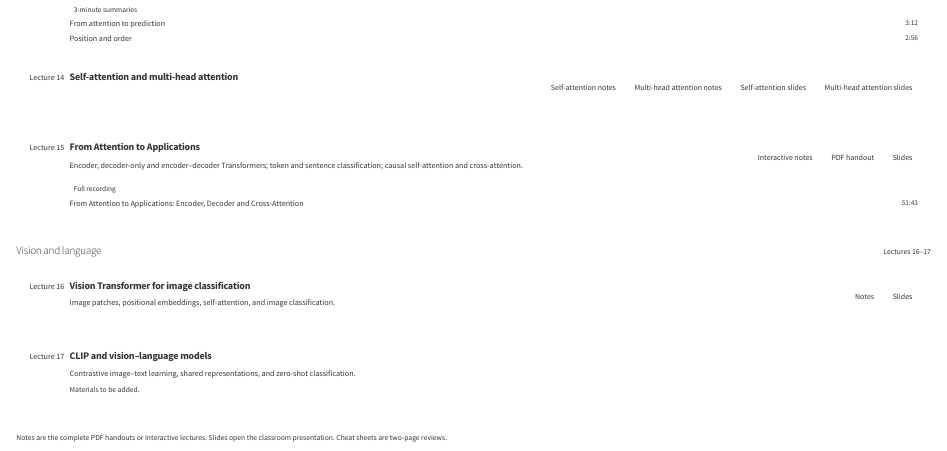
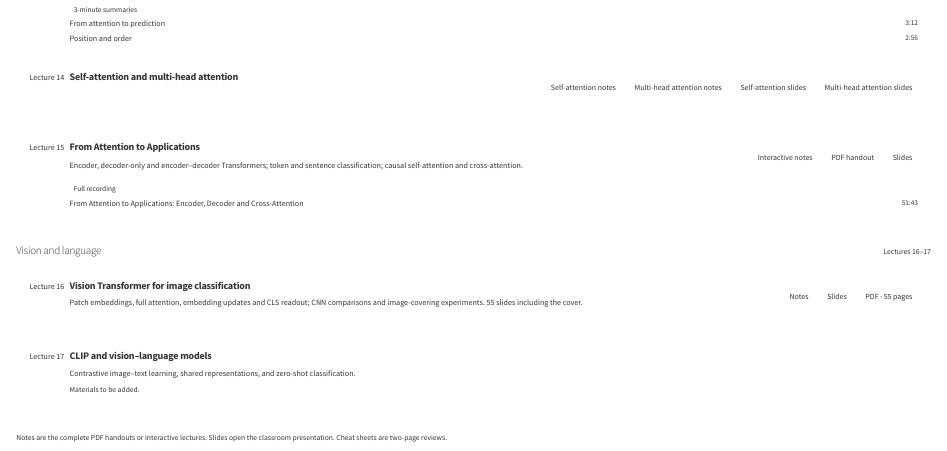
Before and after one commit to nipunbatra/dl-2026, a Quarto document (schedule.qmd): the page in a window 1100 px wide, from 1640 px down. Rendered offline with R 4.5, knitr and Pandoc in place of Quarto, with nearby package versions.

Commit message:
Link the revised Vision Transformer PDF in the lecture library

```diff
--- a/schedule.qmd
+++ b/schedule.qmd
@@ -36,7 +36,7 @@ css: lecture-library.css
 <article class="lecture-row" id="lecture-14" data-resource-types="notes slides" aria-labelledby="lecture-14-title"><div class="lecture-number"><span class="visually-hidden">Lecture </span>14</div><div class="lecture-body"><div class="lecture-topic-line"><div class="lecture-topic"><h3 id="lecture-14-title">Self-attention and multi-head attention</h3><p></p></div><div class="resource-actions" aria-label="Lecture 14 reading and review resources"><a class="resource-button resource-notes" href="https://nipunbatra.github.io/attention/attention.html" target="_blank" rel="noopener noreferrer" aria-label="Self-attention notes — lecture 14 — Interactive lecture"><i class="bi bi-book" aria-hidden="true"></i><span>Self-attention notes</span></a><a class="resource-button resource-notes" href="https://nipunbatra.github.io/attention/part3.html" target="_blank" rel="noopener noreferrer" aria-label="Multi-head attention notes — lecture 14 — Interactive lecture"><i class="bi bi-book" aria-hidden="true"></i><span>Multi-head attention notes</span></a><a class="resource-button resource-slides" href="https://nipunbatra.github.io/attention/attention.html?present" target="_blank" rel="noopener noreferrer" aria-label="Self-attention slides — lecture 14 — Classroom slides"><i class="bi bi-easel" aria-hidden="true"></i><span>Self-attention slides</span></a><a class="resource-button resource-slides" href="https://nipunbatra.github.io/attention/part3.html?present" target="_blank" rel="noopener noreferrer" aria-label="Multi-head attention slides — lecture 14 — Classroom slides"><i class="bi bi-easel" aria-hidden="true"></i><span>Multi-head attention slides</span></a></div></div><div class="lecture-extras"></div></div></article>
 <article class="lecture-row" id="lecture-15" data-resource-types="notes recording slides" aria-labelledby="lecture-15-title"><div class="lecture-number"><span class="visually-hidden">Lecture </span>15</div><div class="lecture-body"><div class="lecture-topic-line"><div class="lecture-topic"><h3 id="lecture-15-title">From Attention to Applications</h3><p>Encoder, decoder-only and encoder–decoder Transformers; token and sentence classification; causal self-attention and cross-attention.</p></div><div class="resource-actions" aria-label="Lecture 15 reading and review resources"><a class="resource-button resource-notes" href="https://nipunbatra.github.io/dl-teaching/interactives/from-attention-to-applications/" target="_blank" rel="noopener noreferrer" aria-label="Interactive notes — lecture 15 — Interactive lecture"><i class="bi bi-book" aria-hidden="true"></i><span>Interactive notes</span></a><a class="resource-button resource-notes" href="https://nipunbatra.github.io/dl-teaching/interactives/from-attention-to-applications/from-attention-to-applications.pdf" target="_blank" rel="noopener noreferrer" aria-label="PDF handout — lecture 15 — PDF handout"><i class="bi bi-book" aria-hidden="true"></i><span>PDF handout</span></a><a class="resource-button resource-slides" href="https://nipunbatra.github.io/dl-teaching/interactives/from-attention-to-applications/?present#title" target="_blank" rel="noopener noreferrer" aria-label="Slides — lecture 15 — Classroom slides"><i class="bi bi-easel" aria-hidden="true"></i><span>Slides</span></a></div></div><div class="lecture-extras"><div class="resource-cluster resource-recording"><h4 class="resource-cluster-title"><i class="bi bi-camera-video" aria-hidden="true"></i> Full recording</h4><ul class="resource-links"><li><a class="resource-text-link" href="https://www.youtube.com/watch?v=sm2ZeDY8YDw" target="_blank" rel="noopener noreferrer" aria-label="From Attention to Applications: Encoder, Decoder and Cross-Attention — lecture 15 — 51:43"><span class="resource-name">From Attention to Applications: Encoder, Decoder and Cross-Attention</span><span class="resource-duration">51:43</span></a></li></ul></div></div></div></article>
 </div></section>
-<section class="lecture-section" id="vision" aria-labelledby="vision-title"><header class="lecture-section-head"><h2 id="vision-title">Vision and language</h2><span>Lectures 16–17</span></header><div class="lecture-section-list"><article class="lecture-row" id="lecture-16" data-resource-types="notes slides" aria-labelledby="lecture-16-title"><div class="lecture-number"><span class="visually-hidden">Lecture </span>16</div><div class="lecture-body"><div class="lecture-topic-line"><div class="lecture-topic"><h3 id="lecture-16-title">Vision Transformer for image classification</h3><p>Image patches, positional embeddings, self-attention, and image classification.</p></div><div class="resource-actions" aria-label="Lecture 16 reading and review resources"><a class="resource-button resource-notes" href="https://nipunbatra.github.io/attention/vision1.html" target="_blank" rel="noopener noreferrer" aria-label="Lecture notes — lecture 16 — Interactive lecture"><i class="bi bi-book" aria-hidden="true"></i><span>Notes</span></a><a class="resource-button resource-slides" href="https://nipunbatra.github.io/attention/vision1.html?present" target="_blank" rel="noopener noreferrer" aria-label="Slides — lecture 16 — Classroom slides"><i class="bi bi-easel" aria-hidden="true"></i><span>Slides</span></a></div></div><div class="lecture-extras"></div></div></article>
+<section class="lecture-section" id="vision" aria-labelledby="vision-title"><header class="lecture-section-head"><h2 id="vision-title">Vision and language</h2><span>Lectures 16–17</span></header><div class="lecture-section-list"><article class="lecture-row" id="lecture-16" data-resource-types="notes slides" aria-labelledby="lecture-16-title"><div class="lecture-number"><span class="visually-hidden">Lecture </span>16</div><div class="lecture-body"><div class="lecture-topic-line"><div class="lecture-topic"><h3 id="lecture-16-title">Vision Transformer for image classification</h3><p>Patch embeddings, full attention, embedding updates and CLS readout; CNN comparisons and image-covering experiments. 55 slides including the cover.</p></div><div class="resource-actions" aria-label="Lecture 16 reading and review resources"><a class="resource-button resource-notes" href="https://nipunbatra.github.io/attention/vision1.html" target="_blank" rel="noopener noreferrer" aria-label="Lecture notes — lecture 16 — Interactive lecture"><i class="bi bi-book" aria-hidden="true"></i><span>Notes</span></a><a class="resource-button resource-slides" href="https://nipunbatra.github.io/attention/vision1.html?present" target="_blank" rel="noopener noreferrer" aria-label="Slides — lecture 16 — Classroom slides"><i class="bi bi-easel" aria-hidden="true"></i><span>Slides</span></a><a class="resource-button resource-notes" href="https://nipunbatra.github.io/attention/pdf/vision1.pdf" target="_blank" rel="noopener noreferrer" aria-label="PDF — lecture 16 — 55 slides including the cover"><i class="bi bi-file-earmark-pdf" aria-hidden="true"></i><span>PDF · 55 pages</span></a></div></div><div class="lecture-extras"></div></div></article>
 <article class="lecture-row" id="lecture-17" data-resource-types="" aria-labelledby="lecture-17-title"><div class="lecture-number"><span class="visually-hidden">Lecture </span>17</div><div class="lecture-body"><div class="lecture-topic-line"><div class="lecture-topic"><h3 id="lecture-17-title">CLIP and vision–language models</h3><p>Contrastive image–text learning, shared representations, and zero-shot classification.</p></div><div class="resource-actions" aria-label="Lecture 17 reading and review resources"></div></div><p class="lecture-planned">Materials to be added.</p></div></article>
 </div></section>
 </div>
```
